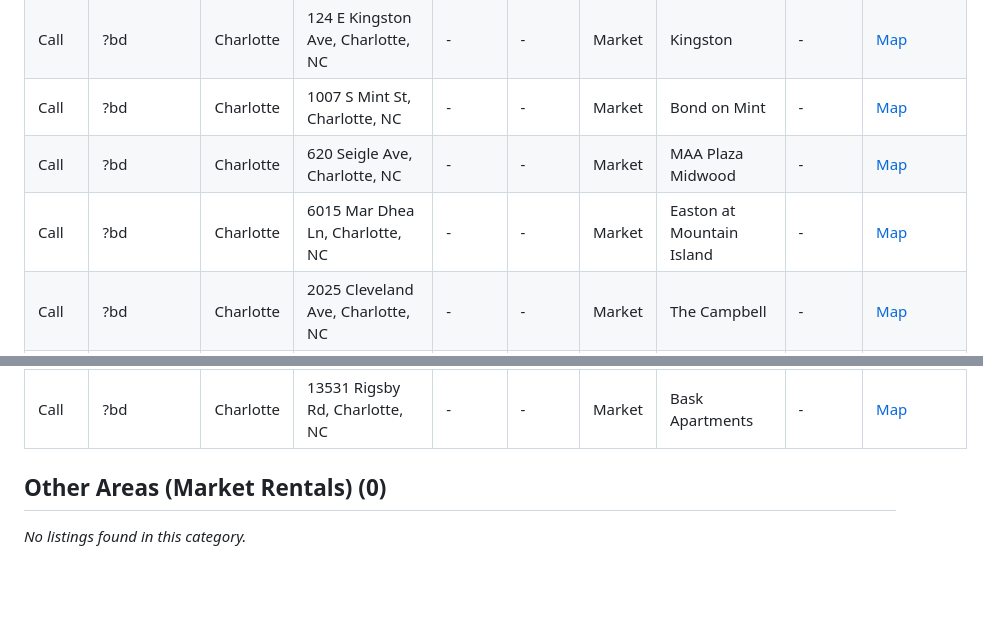
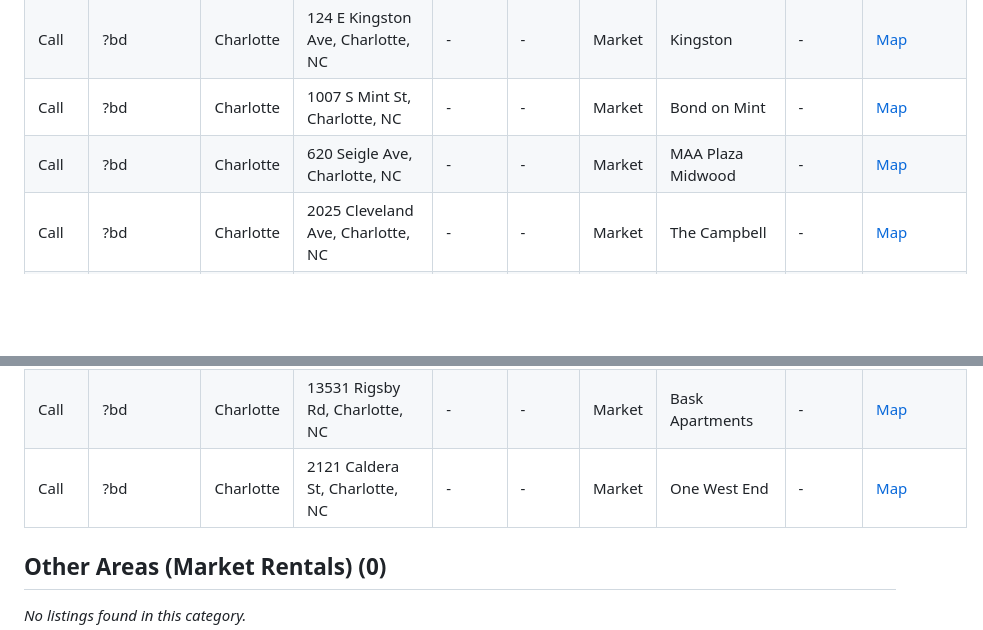
Before and after one commit to gainglintgaz/ApartmentFinder, a Markdown page: RESULTS.md, 2 parts joined by grey strips. Drawn GitHub-style; blank space fills up the shorter version.

Commit message:
Update search results - 2026-07-29 19:25

```diff
--- a/RESULTS.md
+++ b/RESULTS.md
@@ -184,7 +184,6 @@ _No listings found in this category._
 | Call | ?bd | Charlotte | 124 E Kingston Ave, Charlotte, NC | - | - | Market | Kingston | - | [Map](https://www.google.com/maps/dir/?api=1&destination=124+E+Kingston+Ave%2C+Charlotte%2C+NC) |
 | Call | ?bd | Charlotte | 1007 S Mint St, Charlotte, NC | - | - | Market | Bond on Mint | - | [Map](https://www.google.com/maps/dir/?api=1&destination=1007+S+Mint+St%2C+Charlotte%2C+NC) |
 | Call | ?bd | Charlotte | 620 Seigle Ave, Charlotte, NC | - | - | Market | MAA Plaza Midwood | - | [Map](https://www.google.com/maps/dir/?api=1&destination=620+Seigle+Ave%2C+Charlotte%2C+NC) |
-| Call | ?bd | Charlotte | 6015 Mar Dhea Ln, Charlotte, NC | - | - | Market | Easton at Mountain Island | - | [Map](https://www.google.com/maps/dir/?api=1&destination=6015+Mar+Dhea+Ln%2C+Charlotte%2C+NC) |
 | Call | ?bd | Charlotte | 2025 Cleveland Ave, Charlotte, NC | - | - | Market | The Campbell | - | [Map](https://www.google.com/maps/dir/?api=1&destination=2025+Cleveland+Ave%2C+Charlotte%2C+NC) |
 | Call | ?bd | Charlotte | 2508 April Liu Ln, Charlotte, NC | - | - | Market | Blu at Northline | - | [Map](https://www.google.com/maps/dir/?api=1&destination=2508+April+Liu+Ln%2C+Charlotte%2C+NC) |
 | Call | ?bd | Charlotte | 710 7th St, Charlotte, NC | - | - | Market | MAA Enclave | - | [Map](https://www.google.com/maps/dir/?api=1&destination=710+7th+St%2C+Charlotte%2C+NC) |
@@ -203,6 +202,7 @@ _No listings found in this category._
 | Call | ?bd | Charlotte | 523 Ridgeway Ave, Charlotte, NC | - | - | Market | Ridgeway 32 | - | [Map](https://www.google.com/maps/dir/?api=1&destination=523+Ridgeway+Ave%2C+Charlotte%2C+NC) |
 | Call | ?bd | Charlotte | 2630 South Blvd, Charlotte, NC | - | - | Market | Maddox South End | - | [Map](https://www.google.com/maps/dir/?api=1&destination=2630+South+Blvd%2C+Charlotte%2C+NC) |
 | Call | ?bd | Charlotte | 13531 Rigsby Rd, Charlotte, NC | - | - | Market | Bask Apartments | - | [Map](https://www.google.com/maps/dir/?api=1&destination=13531+Rigsby+Rd%2C+Charlotte%2C+NC) |
+| Call | ?bd | Charlotte | 2121 Caldera St, Charlotte, NC | - | - | Market | One West End | - | [Map](https://www.google.com/maps/dir/?api=1&destination=2121+Caldera+St%2C+Charlotte%2C+NC) |
 
 ## Other Areas (Market Rentals) (0)
 
```
Also changed, not shown: other parts of RESULTS.md (+1 -1 lines).
